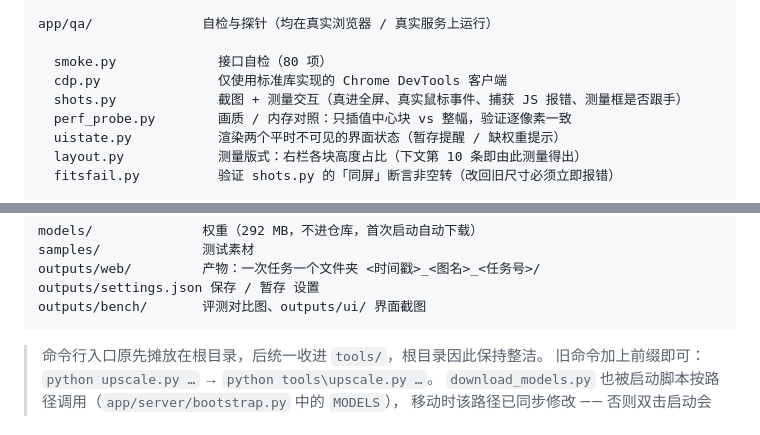
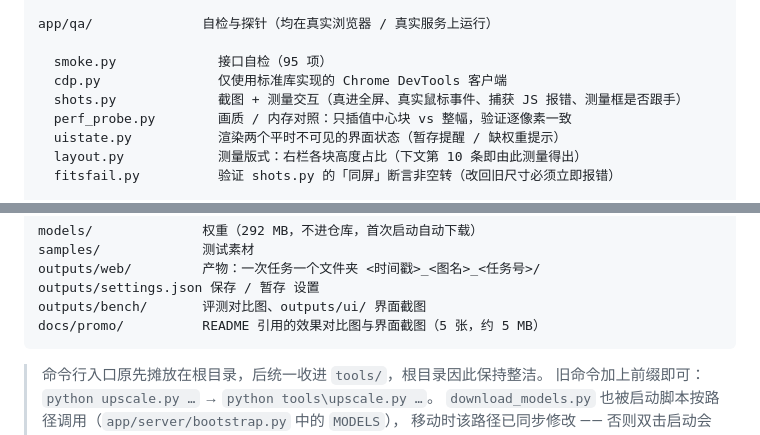
Before and after one commit to dawgnation1986/BigPixels, a Markdown page: README.md, 2 parts joined by grey strips. GitHub-like rendering.

````diff
--- a/README.md
+++ b/README.md
@@ -426,7 +447,7 @@ app/tools/           资源与模型工具实现
 
 app/qa/              自检与探针（均在真实浏览器 / 真实服务上运行）
 
-  smoke.py             接口自检（80 项）
+  smoke.py             接口自检（95 项）
   cdp.py               仅使用标准库实现的 Chrome DevTools 客户端
   shots.py             截图 + 测量交互（真进全屏、真实鼠标事件、捕获 JS 报错、测量框是否跟手）
   perf_probe.py        画质 / 内存对照：只插值中心块 vs 整幅，验证逐像素一致
@@ -451,6 +472,7 @@ samples/             测试素材
 outputs/web/         产物：一次任务一个文件夹 <时间戳>_<图名>_<任务号>/
 outputs/settings.json 保存 / 暂存 设置
 outputs/bench/       评测对比图、outputs/ui/ 界面截图
+docs/promo/          README 引用的效果对比图与界面截图（5 张，约 5 MB）
 ```
 
 > 命令行入口原先摊放在根目录，后统一收进 `tools/`，根目录因此保持整洁。
````
Also changed, not shown: other parts of README.md (+22 -1 lines), docs/promo/02-detail-1to1.png (added), docs/promo/03-ui-fullpage.png (added), docs/promo/04-magnifier.png (added), docs/promo/05-ui-hero.png (added), 2 other files.
